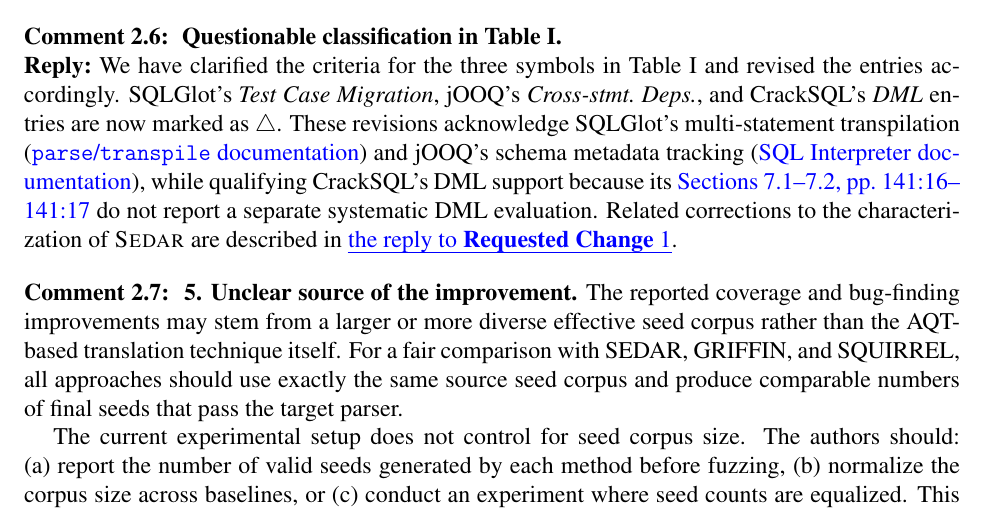
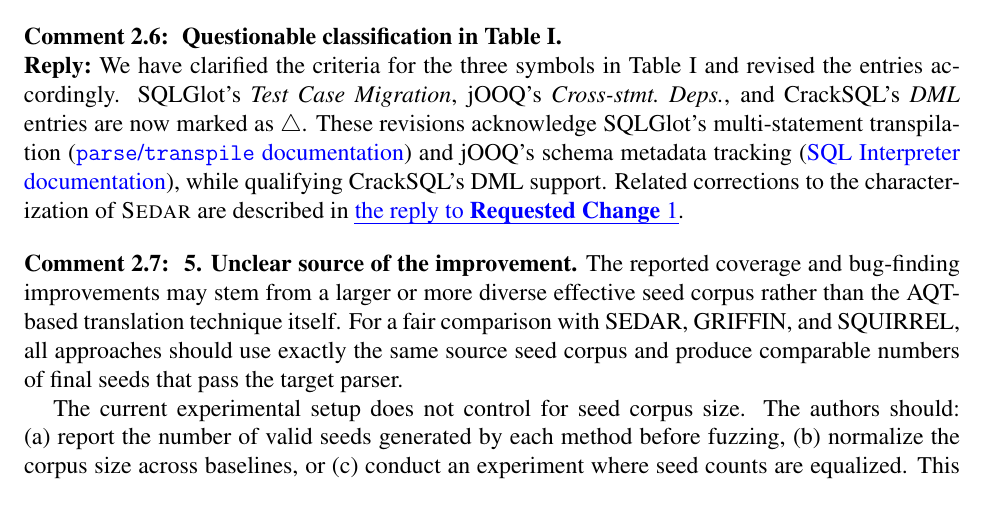
Before and after one commit to AldonahZero/Moprh_Paper, a LaTeX document (responseletter.tex): part of page 6 of 7, cut so that both start at the same text. Compiled offline with pdfLaTeX.

Commit message:
删除： - letter 中 CrackSQL 的评估解释及章节、页码链接。

```diff
--- a/responseletter.tex
+++ b/responseletter.tex
@@ -195,7 +195,7 @@
 \reviewcomment{2.6} \textbf{Questionable classification in Table I.}
 
 \reply
-We have clarified the criteria for the three symbols in Table~I and revised the entries accordingly. SQLGlot's \textit{Test Case Migration}, jOOQ's \textit{Cross-stmt.\ Deps.}, and CrackSQL's \textit{DML} entries are now marked as \partmark{}. These revisions acknowledge SQLGlot's multi-statement transpilation (\href{https://sqlglot.com/sqlglot.html}{\texttt{parse}/\texttt{transpile} documentation}) and jOOQ's schema metadata tracking (\href{https://www.jooq.org/doc/latest/manual/sql-building/sql-interpreter/}{SQL Interpreter documentation}), while qualifying CrackSQL's DML support because its \href{https://dbgroup.cs.tsinghua.edu.cn/ligl/papers/SIGMOD25-CrackSQL.pdf}{Sections~7.1--7.2, pp.~141:16--141:17} do not report a separate systematic DML evaluation. Related corrections to the characterization of \sedar{} are described in \requestedref{1}.
+We have clarified the criteria for the three symbols in Table~I and revised the entries accordingly. SQLGlot's \textit{Test Case Migration}, jOOQ's \textit{Cross-stmt.\ Deps.}, and CrackSQL's \textit{DML} entries are now marked as \partmark{}. These revisions acknowledge SQLGlot's multi-statement transpilation (\href{https://sqlglot.com/sqlglot.html}{\texttt{parse}/\texttt{transpile} documentation}) and jOOQ's schema metadata tracking (\href{https://www.jooq.org/doc/latest/manual/sql-building/sql-interpreter/}{SQL Interpreter documentation}), while qualifying CrackSQL's DML support. Related corrections to the characterization of \sedar{} are described in \requestedref{1}.
 
 % Source: Reviewer B, Detailed 5.
 \reviewcomment{2.7} \textbf{5. Unclear source of the improvement.} The reported coverage and bug-finding improvements may stem from a larger or more diverse effective seed corpus rather than the AQT-based translation technique itself. For a fair comparison with SEDAR, GRIFFIN, and SQUIRREL, all approaches should use exactly the same source seed corpus and produce comparable numbers of final seeds that pass the target parser.
```
Also changed, not shown: main.tex (+1 -1 lines), main.pdf, responseletter.pdf, 2 other files.
